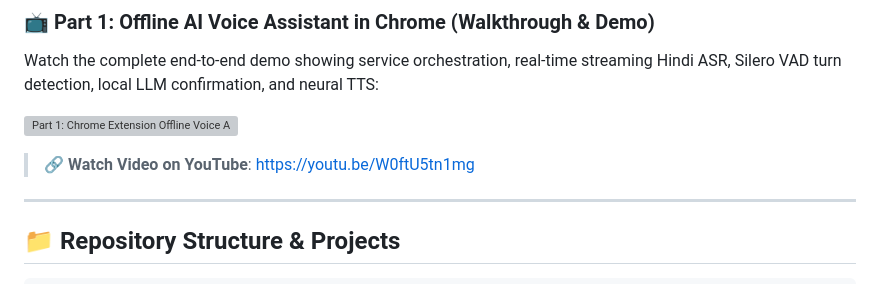
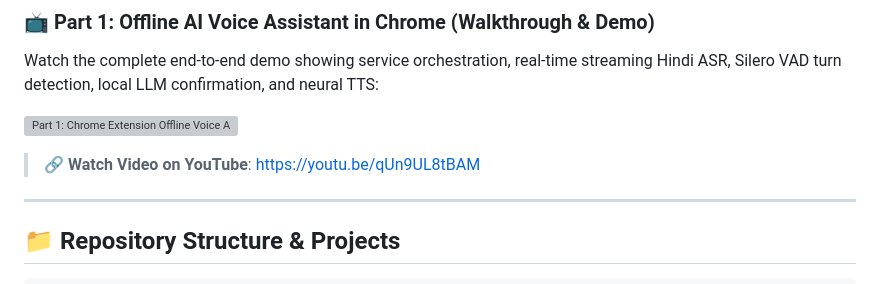
Before and after one commit to deepanshu-yadav/StreamingASR, a Markdown page: README.md, the part around one of its changes. Drawn GitHub-style; grey boxes are pictures that could not be loaded.

Commit message:
New youtube link
Signed-off-by: Deepanshu <rohantheyadav@gmail.com>

```diff
--- a/README.md
+++ b/README.md
@@ -14,5 +14,5 @@ Watch the complete end-to-end demo showing service orchestration, real-time stre
 
-> 🔗 **Watch Video on YouTube**: [https://youtu.be/W0ftU5tn1mg](https://youtu.be/W0ftU5tn1mg)
+> 🔗 **Watch Video on YouTube**: [https://youtu.be/qUn9UL8tBAM](https://youtu.be/qUn9UL8tBAM)
 
 ---
 
```
Also changed, not shown: other parts of README.md (+1 -1 lines), extension/README.md (+2 -2 lines).
